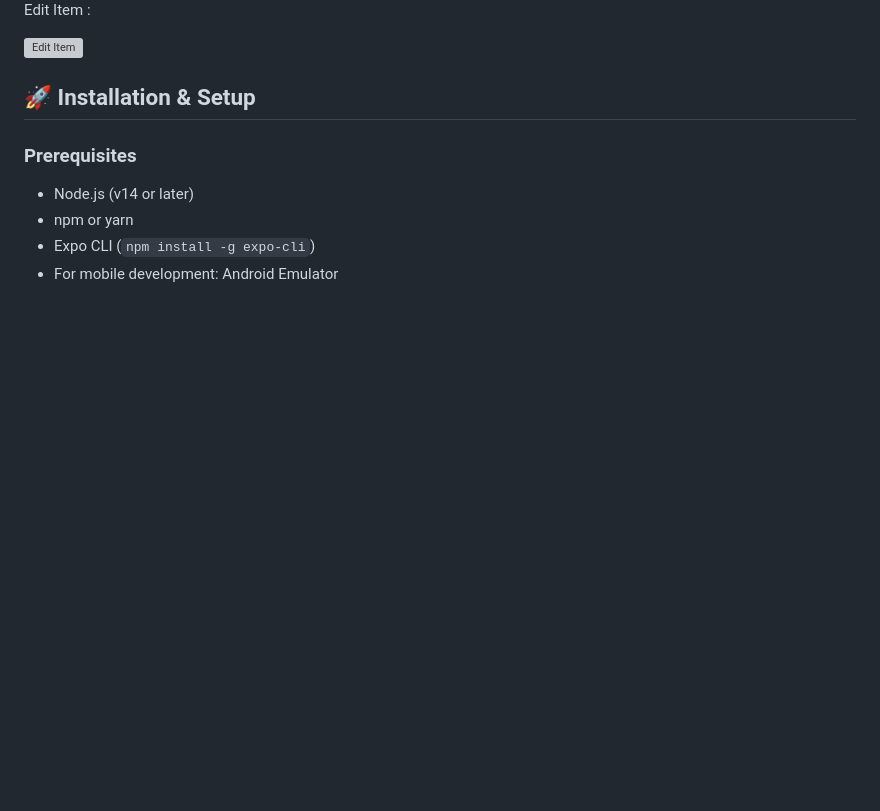
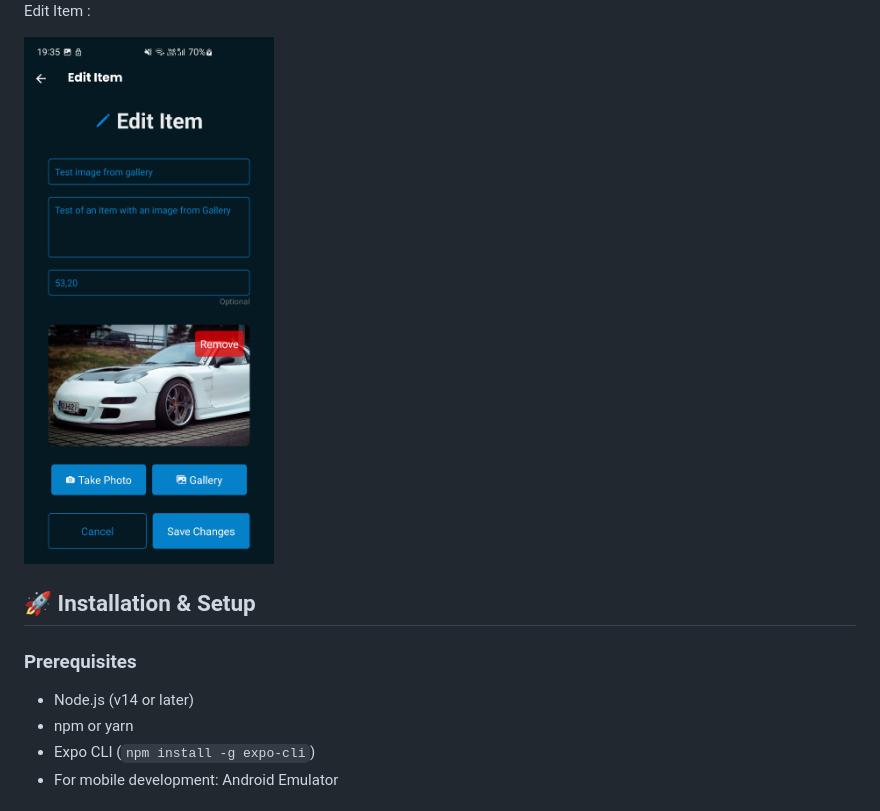
Before and after one commit to kazawai/ItemScout, a Markdown page: README.md, the part around the change. Rendered like a GitHub page; blank space fills up the shorter version; grey boxes are pictures that could not be loaded.

Commit message:
[Fix] Fixed wrong image in readme

```diff
--- a/README.md
+++ b/README.md
@@ -39,7 +39,7 @@ Create Item :
 
 Edit Item :
 
-<img src="Screenshots/Item_edit.jpg.jpg" width="250" alt="Edit Item">
+<img src="Screenshots/Item_edit.jpg" width="250" alt="Edit Item">
 
 ## 🚀 Installation & Setup
 
```
